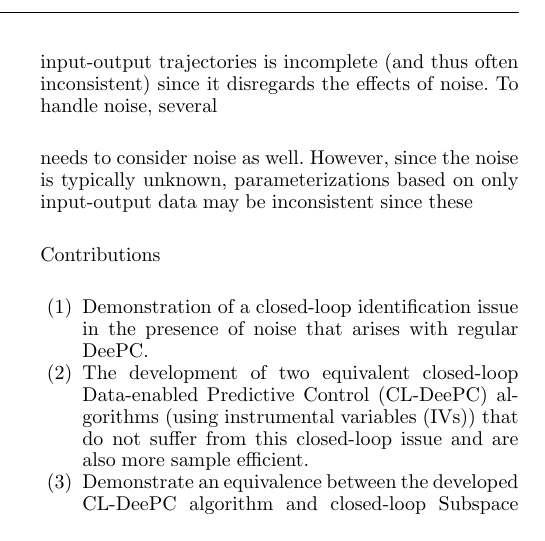
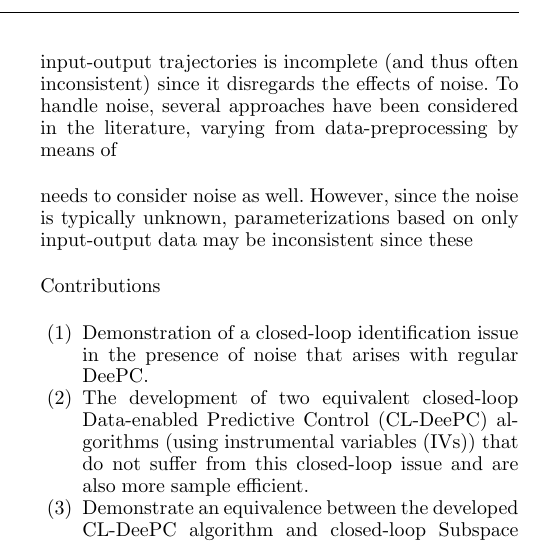
Before and after one commit to TUDelft-DataDrivenControl/Automatica2024_CL-DeePC, a LaTeX document (autosam.tex, which reads sections/1_intro.tex): part of one column of page 1 of 3, cut so that both start at the same text. Compiled offline with pdfLaTeX.

Commit message:
Update on Overleaf.

```diff
--- a/sections/1_intro.tex
+++ b/sections/1_intro.tex
@@ -3,7 +3,7 @@ Trends of increasing data availability as well as increasing system complexity m
 
 Since its conception in~\cite{Coulson2019}, a form of direct data-driven control called \ac{DeePC} has seen considerable development. \ac{DeePC} uses Willems' Fundamental Lemma from the field of behavioural systems theory, which states that for a deterministic system any sufficiently persistently exciting input-output trajectory parameterizes all possible future input-output trajectories~\cite{Willems2005}. In effect, \ac{DeePC} exploits Willems' Fundamental Lemma in a receding horizon optimal control framework found also in \ac{MPC}.
 
-For non-deterministic systems, the parameterization described by Willems' Fundamental Lemma in terms of input-output trajectories is incomplete (and thus often inconsistent) since it disregards the effects of noise. To handle noise, several
+For non-deterministic systems, the parameterization described by Willems' Fundamental Lemma in terms of input-output trajectories is incomplete (and thus often inconsistent) since it disregards the effects of noise. To handle noise, several approaches have been considered in the literature, varying from data-preprocessing by means of
 
 needs to consider noise as well. However, since the noise is typically unknown, parameterizations based on only input-output data may be inconsistent since these
 
```
